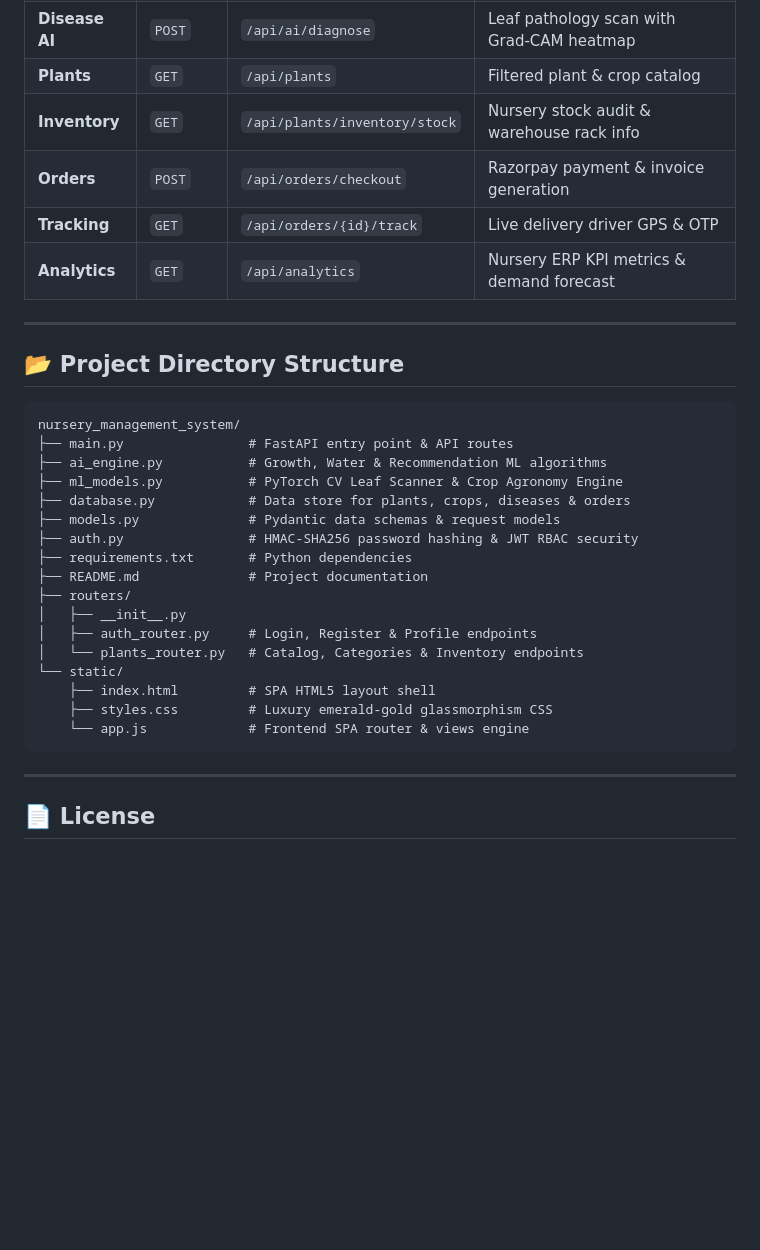
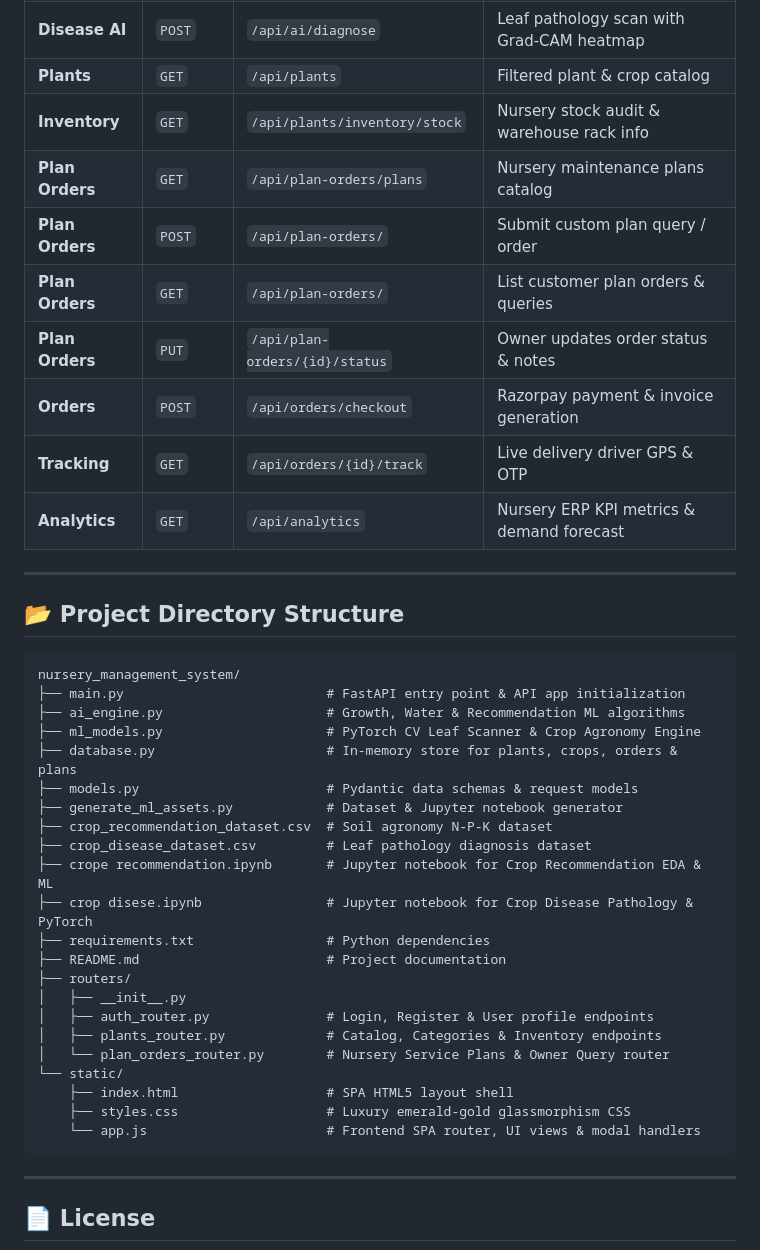
Before and after one commit to Ronakjain935/NURSING_MANAGEMENT_SYSTEM, a Markdown page: README.md, the part around one of its changes. Rendered like a GitHub page; blank space fills up the shorter version.

Commit message:
Update README.md with ML notebooks, datasets, service plan routers, and API endpoints

````diff
--- a/README.md
+++ b/README.md
@@ -92,6 +118,10 @@ python -m uvicorn main:app --host 127.0.0.1 --port 8000 --reload
 | **Disease AI** | `POST` | `/api/ai/diagnose` | Leaf pathology scan with Grad-CAM heatmap |
 | **Plants** | `GET` | `/api/plants` | Filtered plant & crop catalog |
 | **Inventory** | `GET` | `/api/plants/inventory/stock` | Nursery stock audit & warehouse rack info |
+| **Plan Orders** | `GET` | `/api/plan-orders/plans` | Nursery maintenance plans catalog |
+| **Plan Orders** | `POST` | `/api/plan-orders/` | Submit custom plan query / order |
+| **Plan Orders** | `GET` | `/api/plan-orders/` | List customer plan orders & queries |
+| **Plan Orders** | `PUT` | `/api/plan-orders/{id}/status` | Owner updates order status & notes |
 | **Orders** | `POST` | `/api/orders/checkout` | Razorpay payment & invoice generation |
 | **Tracking** | `GET` | `/api/orders/{id}/track` | Live delivery driver GPS & OTP |
 | **Analytics** | `GET` | `/api/analytics` | Nursery ERP KPI metrics & demand forecast |
@@ -102,22 +132,27 @@ python -m uvicorn main:app --host 127.0.0.1 --port 8000 --reload
 
 ```
 nursery_management_system/
-├── main.py                # FastAPI entry point & API routes
-├── ai_engine.py           # Growth, Water & Recommendation ML algorithms
-├── ml_models.py           # PyTorch CV Leaf Scanner & Crop Agronomy Engine
-├── database.py            # Data store for plants, crops, diseases & orders
-├── models.py              # Pydantic data schemas & request models
-├── auth.py                # HMAC-SHA256 password hashing & JWT RBAC security
-├── requirements.txt       # Python dependencies
-├── README.md              # Project documentation
+├── main.py                          # FastAPI entry point & API app initialization
+├── ai_engine.py                     # Growth, Water & Recommendation ML algorithms
+├── ml_models.py                     # PyTorch CV Leaf Scanner & Crop Agronomy Engine
+├── database.py                      # In-memory store for plants, crops, orders & plans
+├── models.py                        # Pydantic data schemas & request models
+├── generate_ml_assets.py            # Dataset & Jupyter notebook generator
+├── crop_recommendation_dataset.csv  # Soil agronomy N-P-K dataset
+├── crop_disease_dataset.csv         # Leaf pathology diagnosis dataset
+├── crope recommendation.ipynb       # Jupyter notebook for Crop Recommendation EDA & ML
+├── crop disese.ipynb                # Jupyter notebook for Crop Disease Pathology & PyTorch
+├── requirements.txt                 # Python dependencies
+├── README.md                        # Project documentation
 ├── routers/
 │   ├── __init__.py
-│   ├── auth_router.py     # Login, Register & Profile endpoints
-│   └── plants_router.py   # Catalog, Categories & Inventory endpoints
+│   ├── auth_router.py               # Login, Register & User profile endpoints
+│   ├── plants_router.py             # Catalog, Categories & Inventory endpoints
+│   └── plan_orders_router.py        # Nursery Service Plans & Owner Query router
 └── static/
-    ├── index.html         # SPA HTML5 layout shell
-    ├── styles.css         # Luxury emerald-gold glassmorphism CSS
-    └── app.js             # Frontend SPA router & views engine
+    ├── index.html                   # SPA HTML5 layout shell
+    ├── styles.css                   # Luxury emerald-gold glassmorphism CSS
+    └── app.js                       # Frontend SPA router, UI views & modal handlers
 ```
 
 ---
````
Also changed, not shown: other parts of README.md (+36 -10 lines).
